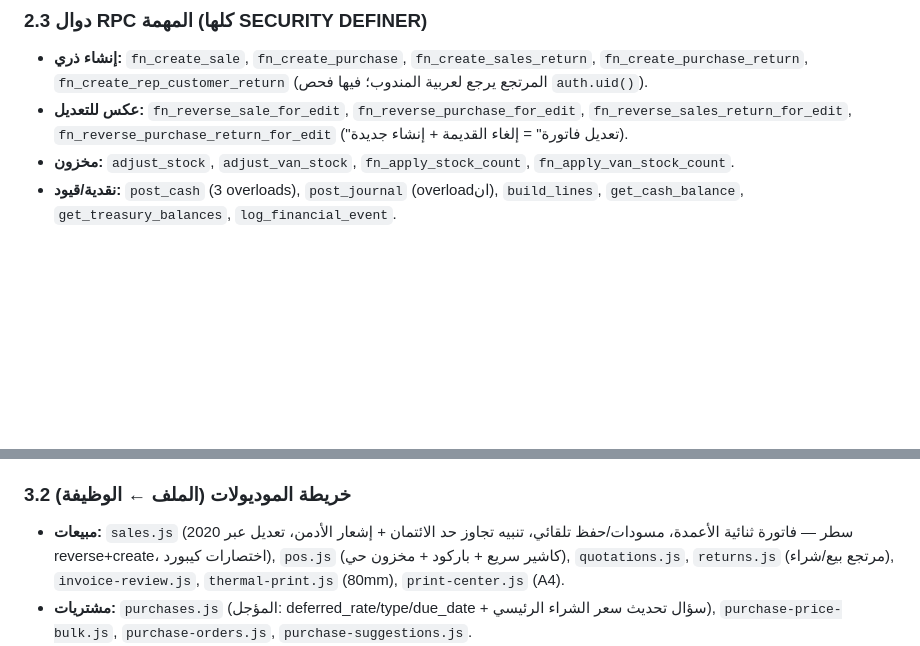
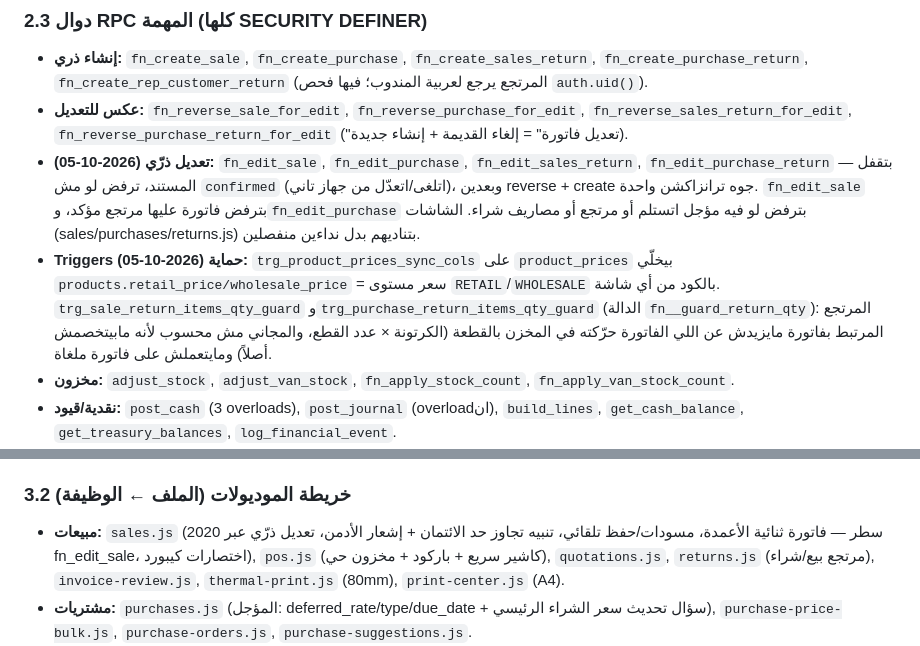
Before and after one commit to Mahmoudsultan908/sultan-erp, a Markdown page: PROJECT_MEMORY.md, 2 parts joined by grey strips. Drawn GitHub-style; blank space fills up the shorter version.

Commit message:
Docs: atomic edit functions and protection triggers (2026-10-05)
Co-Authored-By: Claude Opus 5.5 <noreply@anthropic.com>

```diff
--- a/PROJECT_MEMORY.md
+++ b/PROJECT_MEMORY.md
@@ -45,6 +45,8 @@
 ### 2.3 دوال RPC المهمة (كلها SECURITY DEFINER)
 - **إنشاء ذري:** `fn_create_sale`, `fn_create_purchase`, `fn_create_sales_return`, `fn_create_purchase_return`, `fn_create_rep_customer_return` (المرتجع يرجع لعربية المندوب؛ فيها فحص `auth.uid()`).
 - **عكس للتعديل:** `fn_reverse_sale_for_edit`, `fn_reverse_purchase_for_edit`, `fn_reverse_sales_return_for_edit`, `fn_reverse_purchase_return_for_edit` ("تعديل فاتورة" = إلغاء القديمة + إنشاء جديدة).
+- **تعديل ذرّي (2026-10-05):** `fn_edit_sale`, `fn_edit_purchase`, `fn_edit_sales_return`, `fn_edit_purchase_return` — بتقفل المستند، ترفض لو مش `confirmed` (اتلغى/اتعدّل من جهاز تاني)، وبعدين reverse + create جوه ترانزاكشن واحدة. `fn_edit_sale` بترفض فاتورة عليها مرتجع مؤكد، و`fn_edit_purchase` بترفض لو فيه مؤجل اتستلم أو مرتجع أو مصاريف شراء. الشاشات (sales/purchases/returns.js) بتناديهم بدل نداءين منفصلين.
+- **Triggers حماية (2026-10-05):** `trg_product_prices_sync_cols` على `product_prices` بيخلّي `products.retail_price/wholesale_price` = سعر مستوى `RETAIL`/`WHOLESALE` بالكود من أي شاشة. `trg_sale_return_items_qty_guard` و`trg_purchase_return_items_qty_guard` (الدالة `fn__guard_return_qty`): المرتجع المرتبط بفاتورة مايزيدش عن اللي الفاتورة حرّكته في المخزن بالقطعة (الكرتونة × عدد القطع، والمجاني مش محسوب لأنه مابيتخصمش أصلاً) ومايتعملش على فاتورة ملغاة.
 - **مخزون:** `adjust_stock`, `adjust_van_stock`, `fn_apply_stock_count`, `fn_apply_van_stock_count`.
 - **نقدية/قيود:** `post_cash` (3 overloads), `post_journal` (overloadان), `build_lines`, `get_cash_balance`, `get_treasury_balances`, `log_financial_event`.
 - **مستثمرون/التزامات:** `fn_close_investor_month`, `fn_post_capital_partner_transaction`, `fn_settle_accrued_liability`, `fn_sync_owner_deficit_to_ledger` (trigger).
@@ -94,7 +96,7 @@
 - **CSS:** `<style>` داخل `index.html` (`.mod-*`, `.inv-*`, tokens `--inv-*`) + `css/claude-modules.css` (`.dash-*`). ألوان hex مكررة في ~48 ملف (ديون تنظيمية، لا تُعالج بحذف جماعي).
 
 ### 3.2 خريطة الموديولات (الملف ← الوظيفة)
-- **مبيعات:** `sales.js` (2020 سطر — فاتورة ثنائية الأعمدة، مسودات/حفظ تلقائي، تنبيه تجاوز حد الائتمان + إشعار الأدمن، تعديل عبر reverse+create، اختصارات كيبورد), `pos.js` (كاشير سريع + باركود + مخزون حي), `quotations.js`, `returns.js` (مرتجع بيع/شراء), `invoice-review.js`, `thermal-print.js` (80mm), `print-center.js` (A4).
+- **مبيعات:** `sales.js` (2020 سطر — فاتورة ثنائية الأعمدة، مسودات/حفظ تلقائي، تنبيه تجاوز حد الائتمان + إشعار الأدمن، تعديل ذرّي عبر fn_edit_sale، اختصارات كيبورد), `pos.js` (كاشير سريع + باركود + مخزون حي), `quotations.js`, `returns.js` (مرتجع بيع/شراء), `invoice-review.js`, `thermal-print.js` (80mm), `print-center.js` (A4).
 - **مشتريات:** `purchases.js` (المؤجل: deferred_rate/type/due_date + سؤال تحديث سعر الشراء الرئيسي), `purchase-price-bulk.js`, `purchase-orders.js`, `purchase-suggestions.js`.
 - **عملاء/موردون:** `master-data.js` (القائمة الموحدة), `customers.js`/`suppliers.js` (كشف الحساب), `collections.js` (سندات قبض), `payments.js` (سندات صرف), `balance-transfer.js`, `customer-decision-center.js`/`supplier-decision-center.js`/`item-decision-center.js`/`expense-decision-center.js`/`employee-decision-center.js` (تصنيف رباعي بقواعد قابلة للتعديل في `app_settings`), `customer-supplier-import.js`, `product-import.js`, `general-import-export.js`.
 - **مخزون:** `inventory.js` (أرصدة + جرد فعلي), `stock-transfer.js`, `warehouses.js`, `warehouse-reports.js`, `van-stock-load/return/view/count.js`.
```
